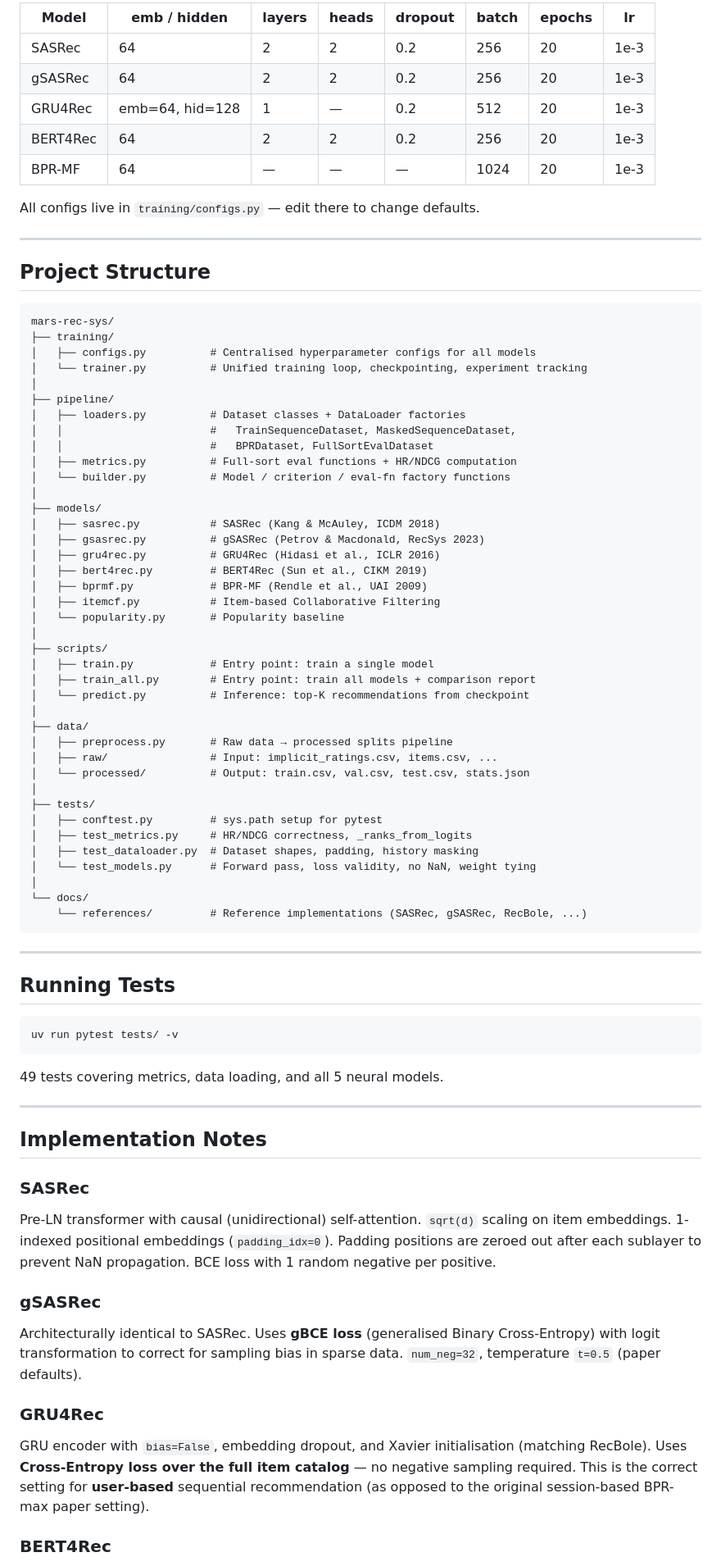
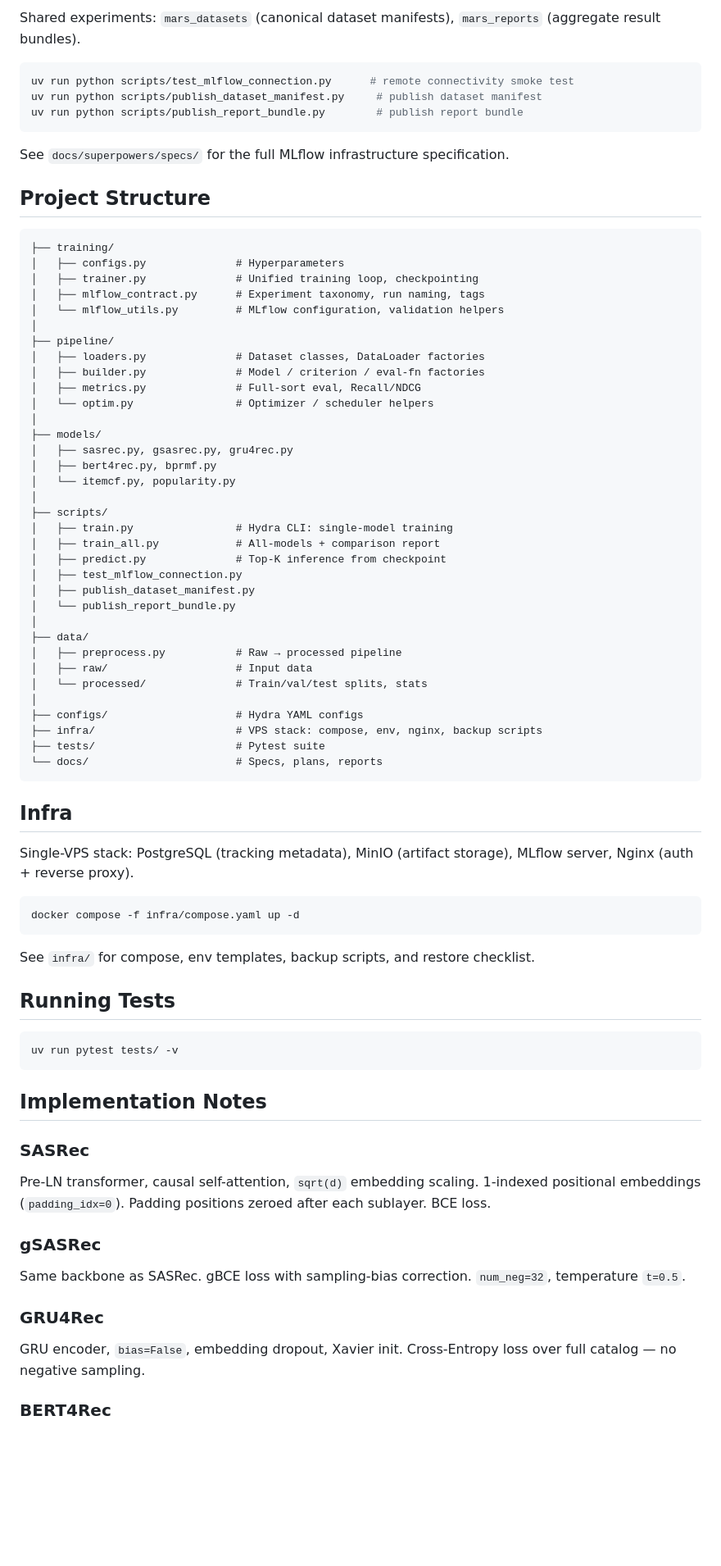
Before and after one commit to hoangziet/mars-rec-sys, a Markdown page: README.md, the part around the change printed below. Shown: that part at 82% size. Rendered like a GitHub page; blank space fills up the shorter version.

Commit message:
docs: rewrite README — Hydra usage, MLflow, updated structure

````diff
--- a/README.md
+++ b/README.md
@@ -144,61 +87,62 @@ experiments/
 
-| Model | emb / hidden | layers | heads | dropout | batch | epochs | lr |
-|-------|-------------|--------|-------|---------|-------|--------|----|
-| SASRec | 64 | 2 | 2 | 0.2 | 256 | 20 | 1e-3 |
-| gSASRec | 64 | 2 | 2 | 0.2 | 256 | 20 | 1e-3 |
-| GRU4Rec | emb=64, hid=128 | 1 | — | 0.2 | 512 | 20 | 1e-3 |
-| BERT4Rec | 64 | 2 | 2 | 0.2 | 256 | 20 | 1e-3 |
-| BPR-MF | 64 | — | — | — | 1024 | 20 | 1e-3 |
+Shared experiments: `mars_datasets` (canonical dataset manifests), `mars_reports` (aggregate result bundles).
 
-All configs live in `training/configs.py` — edit there to change defaults.
+```bash
+uv run python scripts/test_mlflow_connection.py      # remote connectivity smoke test
+uv run python scripts/publish_dataset_manifest.py     # publish dataset manifest
+uv run python scripts/publish_report_bundle.py        # publish report bundle
+```
 
----
+See `docs/superpowers/specs/` for the full MLflow infrastructure specification.
 
 ## Project Structure
 
 ```
-mars-rec-sys/
 ├── training/
-│   ├── configs.py          # Centralised hyperparameter configs for all models
-│   └── trainer.py          # Unified training loop, checkpointing, experiment tracking
+│   ├── configs.py              # Hyperparameters
+│   ├── trainer.py              # Unified training loop, checkpointing
+│   ├── mlflow_contract.py      # Experiment taxonomy, run naming, tags
+│   └── mlflow_utils.py         # MLflow configuration, validation helpers
 │
 ├── pipeline/
-│   ├── loaders.py          # Dataset classes + DataLoader factories
-│   │                       #   TrainSequenceDataset, MaskedSequenceDataset,
-│   │                       #   BPRDataset, FullSortEvalDataset
-│   ├── metrics.py          # Full-sort eval functions + HR/NDCG computation
-│   └── builder.py          # Model / criterion / eval-fn factory functions
+│   ├── loaders.py              # Dataset classes, DataLoader factories
+│   ├── builder.py              # Model / criterion / eval-fn factories
+│   ├── metrics.py              # Full-sort eval, Recall/NDCG
+│   └── optim.py                # Optimizer / scheduler helpers
 │
 ├── models/
-│   ├── sasrec.py           # SASRec (Kang & McAuley, ICDM 2018)
-│   ├── gsasrec.py          # gSASRec (Petrov & Macdonald, RecSys 2023)
-│   ├── gru4rec.py          # GRU4Rec (Hidasi et al., ICLR 2016)
-│   ├── bert4rec.py         # BERT4Rec (Sun et al., CIKM 2019)
-│   ├── bprmf.py            # BPR-MF (Rendle et al., UAI 2009)
-│   ├── itemcf.py           # Item-based Collaborative Filtering
-│   └── popularity.py       # Popularity baseline
+│   ├── sasrec.py, gsasrec.py, gru4rec.py
+│   ├── bert4rec.py, bprmf.py
+│   └── itemcf.py, popularity.py
 │
 ├── scripts/
-│   ├── train.py            # Entry point: train a single model
-│   ├── train_all.py        # Entry point: train all models + comparison report
-│   └── predict.py          # Inference: top-K recommendations from checkpoint
+│   ├── train.py                # Hydra CLI: single-model training
+│   ├── train_all.py            # All-models + comparison report
+│   ├── predict.py              # Top-K inference from checkpoint
+│   ├── test_mlflow_connection.py
+│   ├── publish_dataset_manifest.py
+│   └── publish_report_bundle.py
 │
 ├── data/
-│   ├── preprocess.py       # Raw data → processed splits pipeline
-│   ├── raw/                # Input: implicit_ratings.csv, items.csv, ...
-│   └── processed/          # Output: train.csv, val.csv, test.csv, stats.json
+│   ├── preprocess.py           # Raw → processed pipeline
+│   ├── raw/                    # Input data
+│   └── processed/              # Train/val/test splits, stats
 │
-├── tests/
-│   ├── conftest.py         # sys.path setup for pytest
-│   ├── test_metrics.py     # HR/NDCG correctness, _ranks_from_logits
-│   ├── test_dataloader.py  # Dataset shapes, padding, history masking
-│   └── test_models.py      # Forward pass, loss validity, no NaN, weight tying
-│
-└── docs/
-    └── references/         # Reference implementations (SASRec, gSASRec, RecBole, ...)
+├── configs/                    # Hydra YAML configs
+├── infra/                      # VPS stack: compose, env, nginx, backup scripts
+├── tests/                      # Pytest suite
+└── docs/                       # Specs, plans, reports
 ```
 
----
+## Infra
+
+Single-VPS stack: PostgreSQL (tracking metadata), MinIO (artifact storage), MLflow server, Nginx (auth + reverse proxy).
+
+```bash
+docker compose -f infra/compose.yaml up -d
+```
+
+See `infra/` for compose, env templates, backup scripts, and restore checklist.
 
 ## Running Tests
 
@@ -206,19 +150,15 @@ mars-rec-sys/
 uv run pytest tests/ -v
 ```
 
-49 tests covering metrics, data loading, and all 5 neural models.
-
----
-
 ## Implementation Notes
 
 ### SASRec
-Pre-LN transformer with causal (unidirectional) self-attention. `sqrt(d)` scaling on item embeddings. 1-indexed positional embeddings (`padding_idx=0`). Padding positions are zeroed out after each sublayer to prevent NaN propagation. BCE loss with 1 random negative per positive.
+Pre-LN transformer, causal self-attention, `sqrt(d)` embedding scaling. 1-indexed positional embeddings (`padding_idx=0`). Padding positions zeroed after each sublayer. BCE loss.
 
 ### gSASRec
-Architecturally identical to SASRec. Uses **gBCE loss** (generalised Binary Cross-Entropy) with logit transformation to correct for sampling bias in sparse data. `num_neg=32`, temperature `t=0.5` (paper defaults).
+Same backbone as SASRec. gBCE loss with sampling-bias correction. `num_neg=32`, temperature `t=0.5`.
 
 ### GRU4Rec
-GRU encoder with `bias=False`, embedding dropout, and Xavier initialisation (matching RecBole). Uses **Cross-Entropy loss over the full item catalog** — no negative sampling required. This is the correct setting for **user-based** sequential recommendation (as opposed to the original session-based BPR-max paper setting).
+GRU encoder, `bias=False`, embedding dropout, Xavier init. Cross-Entropy loss over full catalog — no negative sampling.
 
 ### BERT4Rec
````
Also changed, not shown: other parts of README.md (+54 -111 lines).
